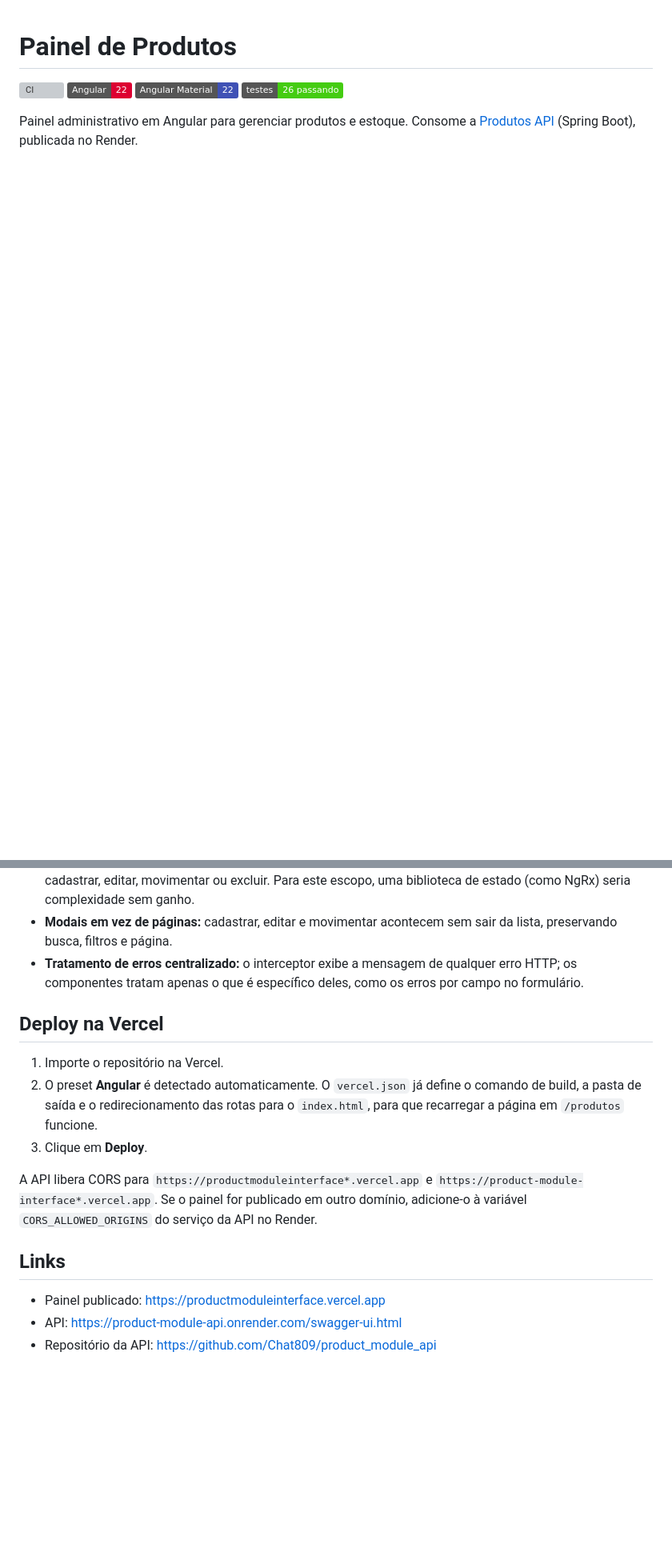
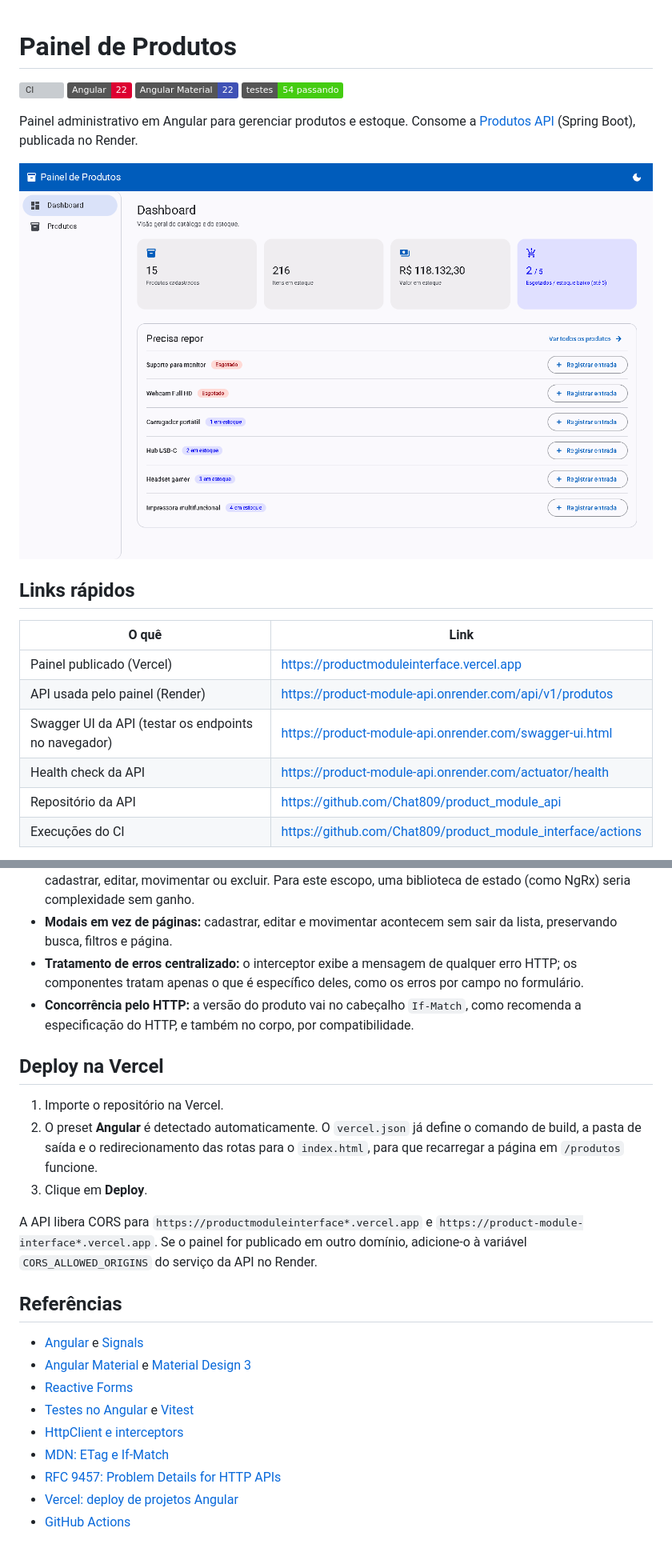
Before and after one commit to Chat809/product_module_interface, a Markdown page: README.md, 2 parts joined by grey strips. Shown at 80% size. Drawn GitHub-style; pictures changed too: docs/dashboard.png (added); badges without logos; blank space fills up the shorter version; grey boxes are pictures that could not be loaded.

```diff
--- a/README.md
+++ b/README.md
@@ -3,6 +3,20 @@
 [![CI](https://github.com/Chat809/product_module_interface/actions/workflows/ci.yml/badge.svg)](https://github.com/Chat809/product_module_interface/actions/workflows/ci.yml)
 ![Angular](https://img.shields.io/badge/Angular-22-dd0031)
 ![Angular Material](https://img.shields.io/badge/Angular%20Material-22-3f51b5)
-![Testes](https://img.shields.io/badge/testes-26%20passando-success)
+![Testes](https://img.shields.io/badge/testes-54%20passando-success)
 
 Painel administrativo em Angular para gerenciar produtos e estoque. Consome a [Produtos API](https://github.com/Chat809/product_module_api) (Spring Boot), publicada no Render.
+
+![Dashboard do painel](docs/dashboard.png)
+
+## Links rápidos
+
+| O quê | Link |
+|---|---|
+| Painel publicado (Vercel) | https://productmoduleinterface.vercel.app |
+| API usada pelo painel (Render) | https://product-module-api.onrender.com/api/v1/produtos |
+| Swagger UI da API (testar os endpoints no navegador) | https://product-module-api.onrender.com/swagger-ui.html |
+| Health check da API | https://product-module-api.onrender.com/actuator/health |
+| Repositório da API | https://github.com/Chat809/product_module_api |
+| Execuções do CI | https://github.com/Chat809/product_module_interface/actions |
+
@@ -120,6 +156,7 @@ src/app
 - **Store com signals:** um serviço com `signal` e `computed` guarda o catálogo e o atualiza localmente após cadastrar, editar, movimentar ou excluir. Para este escopo, uma biblioteca de estado (como NgRx) seria complexidade sem ganho.
 - **Modais em vez de páginas:** cadastrar, editar e movimentar acontecem sem sair da lista, preservando busca, filtros e página.
 - **Tratamento de erros centralizado:** o interceptor exibe a mensagem de qualquer erro HTTP; os componentes tratam apenas o que é específico deles, como os erros por campo no formulário.
+- **Concorrência pelo HTTP:** a versão do produto vai no cabeçalho `If-Match`, como recomenda a especificação do HTTP, e também no corpo, por compatibilidade.
 
 ## Deploy na Vercel
 
@@ -129,8 +166,14 @@ src/app
 
 A API libera CORS para `https://productmoduleinterface*.vercel.app` e `https://product-module-interface*.vercel.app`. Se o painel for publicado em outro domínio, adicione-o à variável `CORS_ALLOWED_ORIGINS` do serviço da API no Render.
 
-## Links
+## Referências
 
-- Painel publicado: https://productmoduleinterface.vercel.app
-- API: https://product-module-api.onrender.com/swagger-ui.html
-- Repositório da API: https://github.com/Chat809/product_module_api
+- [Angular](https://angular.dev/) e [Signals](https://angular.dev/guide/signals)
+- [Angular Material](https://material.angular.dev/) e [Material Design 3](https://m3.material.io/)
+- [Reactive Forms](https://angular.dev/guide/forms/reactive-forms)
+- [Testes no Angular](https://angular.dev/guide/testing) e [Vitest](https://vitest.dev/)
+- [HttpClient e interceptors](https://angular.dev/guide/http)
+- [MDN: ETag e If-Match](https://developer.mozilla.org/docs/Web/HTTP/Headers/If-Match)
+- [RFC 9457: Problem Details for HTTP APIs](https://www.rfc-editor.org/rfc/rfc9457)
+- [Vercel: deploy de projetos Angular](https://vercel.com/docs/frameworks/frontend/angular)
+- [GitHub Actions](https://docs.github.com/actions)
```
Also changed, not shown: other parts of README.md (+29 -7 lines), docs/dashboard-escuro.png (added), docs/lista-busca.png (added), docs/lista-escuro.png (added), docs/modal-edicao.png (added), docs/modal-movimentacao.png (added).
